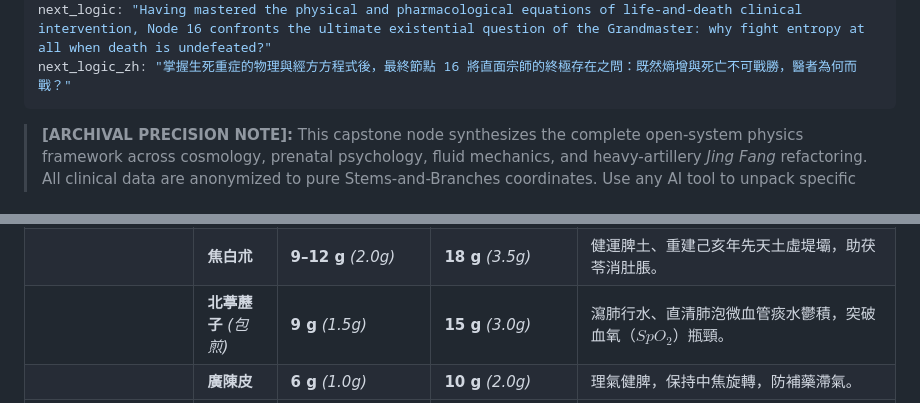
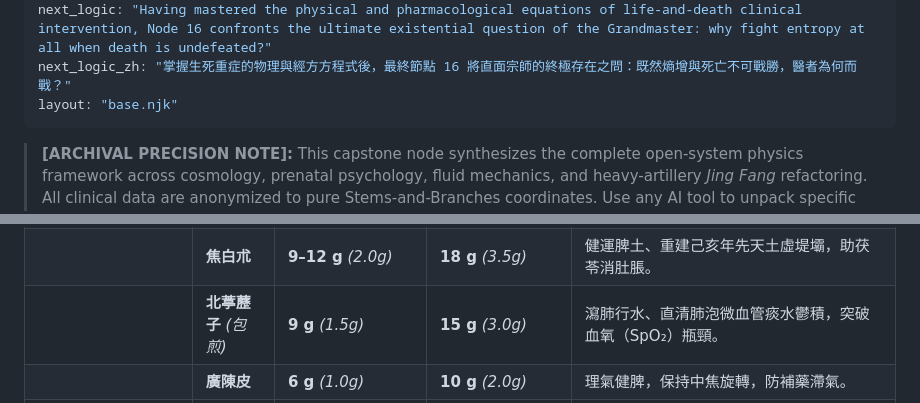
Before and after one commit to johntjz/Open-System-Physics, a Markdown page: content/15-pulmonary-vascular-rehabilitation.md, 2 parts joined by grey strips. GitHub-like rendering.

```diff
--- a/content/15-pulmonary-vascular-rehabilitation.md
+++ b/content/15-pulmonary-vascular-rehabilitation.md
@@ -10,6 +10,7 @@ summary_zh: "全書終極總結：解碼己亥土虛與丙午水運太過座標
 keywords: "Xiong Bi, Wei Zhang Ding Ge, Ji-Hai Deficient Earth, Wai Kuang Nei Kong, Pao Fu Zi Fa Ban Xia, 30% Trial Ratio"
 next_logic: "Having mastered the physical and pharmacological equations of life-and-death clinical intervention, Node 16 confronts the ultimate existential question of the Grandmaster: why fight entropy at all when death is undefeated?"
 next_logic_zh: "掌握生死重症的物理與經方方程式後，最終節點 16 將直面宗師的終極存在之問：既然熵增與死亡不可戰勝，醫者為何而戰？"
+layout: "base.njk"
 ---
 
 > **[ARCHIVAL PRECISION NOTE]:** This capstone node synthesizes the complete open-system physics framework across cosmology, prenatal psychology, fluid mechanics, and heavy-artillery *Jing Fang* refactoring. All clinical data are anonymized to pure Stems-and-Branches coordinates. Use any AI tool to unpack specific sub-equations.
@@ -145,7 +146,7 @@ In severe cardiopulmonary-vascular obstruction with thoracic fluid retention, cl
 | | **炮附子** *(先煎 40分鐘)* | *第一階段不放（零十八反顧慮）* | **15 g** *(3.0g)* *(中焦開後加入)* | 溫振心肺胸陽與腎命門真火以抗丙午寒水；引浮越之「狂」火歸元。 |
 | **3. 培土制水、瀉肺通絡** *(抽腹水、提血氧 · 比例 2:1:1)* | **茯苓** | **18–24 g** *(4.0g)* | **30 g** *(6.0g)* | 重用茯苓為君，將腹中停聚之死水由小便排出，兼安腎恐。 |
 | | **焦白朮** | **9–12 g** *(2.0g)* | **18 g** *(3.5g)* | 健運脾土、重建己亥年先天土虛堤壩，助茯苓消肚脹。 |
-| | **北葶藶子** *(包煎)* | **9 g** *(1.5g)* | **15 g** *(3.0g)* | 瀉肺行水、直清肺泡微血管痰水鬱積，突破血氧（$SpO_2$）瓶頸。 |
+| | **北葶藶子** *(包煎)* | **9 g** *(1.5g)* | **15 g** *(3.0g)* | 瀉肺行水、直清肺泡微血管痰水鬱積，突破血氧（SpO₂）瓶頸。 |
 | | **廣陳皮** | **6 g** *(1.0g)* | **10 g** *(2.0g)* | 理氣健脾，保持中焦旋轉，防補藥滯氣。 |
 | **4. 顧護元氣與活血通絡** *(防驟減參耆虛脫)* | **紅參** | **5 g** *(1.0g)* | **10 g** *(2.0g)* | 性溫不膩，替代原方 45g 白參／黨參，穩住元氣與宗氣而不脹肚。 |
 | | **生黃耆** | **12 g** *(2.0g)* *(由 84g 大減！)* | **18 g** *(3.5g)* | 維持血管張力與宗氣，補氣而不塞中焦。 |
```
Also changed, not shown: other parts of content/15-pulmonary-vascular-rehabilitation.md (+3 -3 lines).
